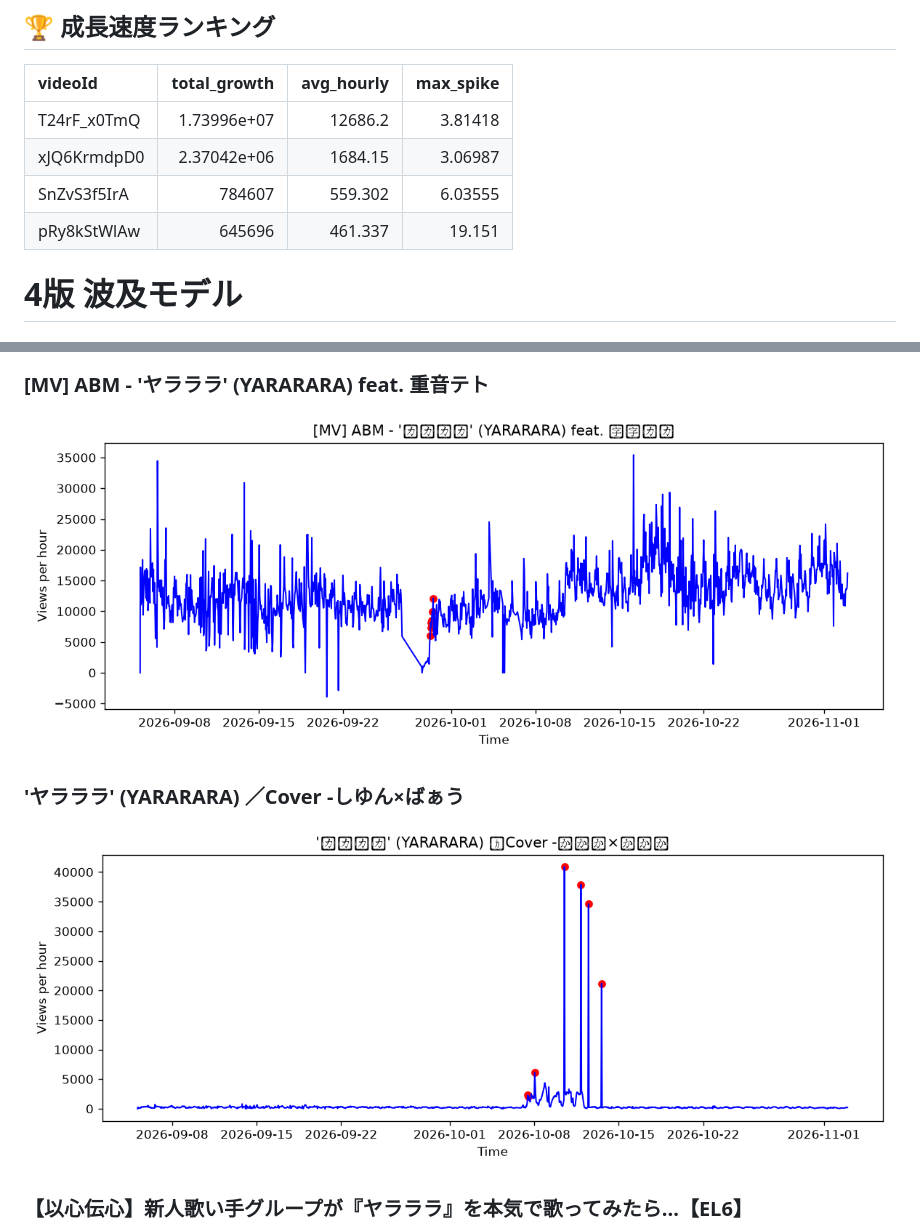
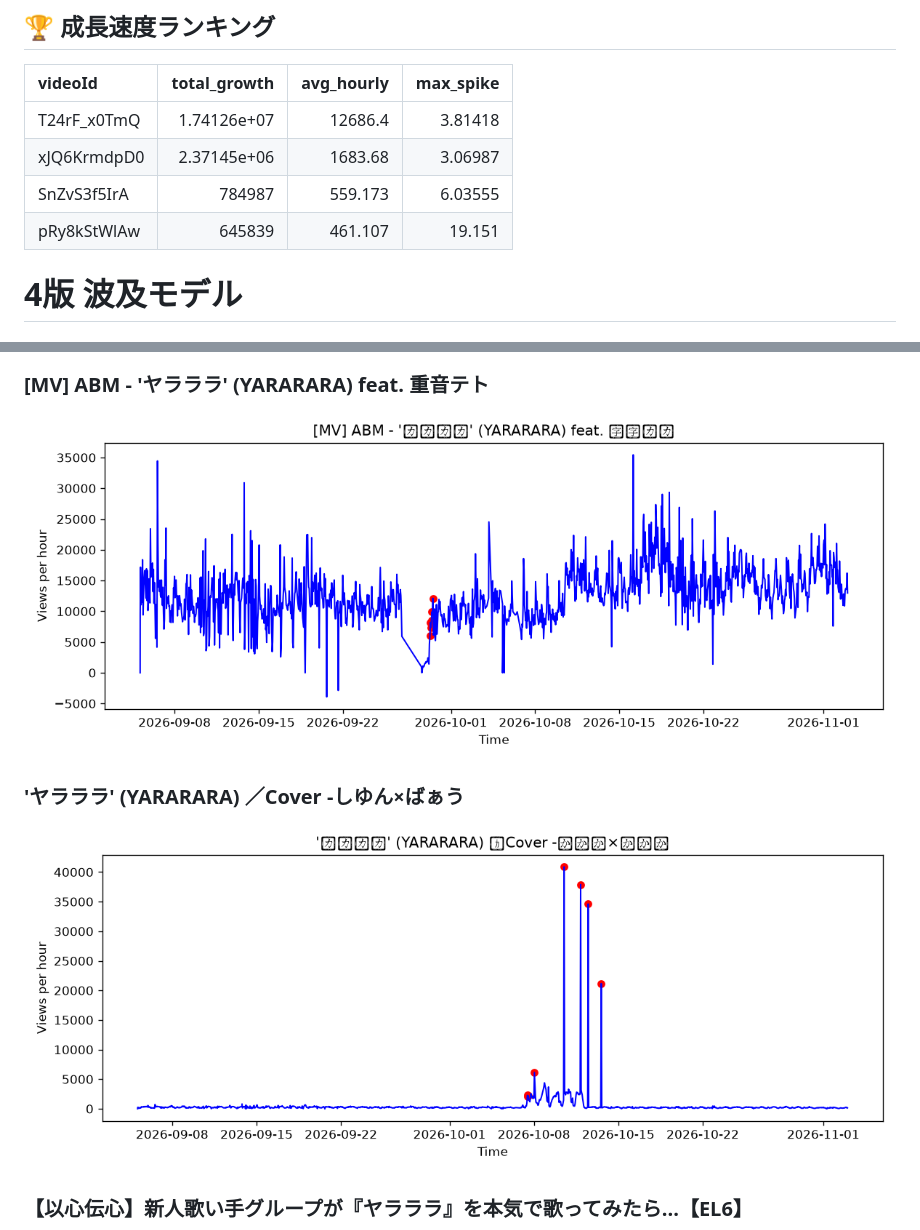
Before and after one commit to shimoharai-blip/youtube-view-fetch, a Markdown page: analysis_report.md, 2 parts joined by grey strips. Drawn GitHub-style; pictures changed too: graph_T24rF_x0TmQ.png, graph_pRy8kStWlAw.png.

Commit message:
Update processed CSV and analysis report

```diff
--- a/analysis_report.md
+++ b/analysis_report.md
@@ -5,10 +5,10 @@
 
 | videoId     |     total_growth |   avg_hourly |   max_spike |
 |:------------|-----------------:|-------------:|------------:|
-| T24rF_x0TmQ |      1.73996e+07 |    12686.2   |     3.81418 |
-| xJQ6KrmdpD0 |      2.37042e+06 |     1684.15  |     3.06987 |
-| SnZvS3f5IrA | 784607           |      559.302 |     6.03555 |
-| pRy8kStWlAw | 645696           |      461.337 |    19.151   |
+| T24rF_x0TmQ |      1.74126e+07 |    12686.4   |     3.81418 |
+| xJQ6KrmdpD0 |      2.37145e+06 |     1683.68  |     3.06987 |
+| SnZvS3f5IrA | 784987           |      559.173 |     6.03555 |
+| pRy8kStWlAw | 645839           |      461.107 |    19.151   |
 
 
 
```
Also changed, not shown: other parts of analysis_report.md (+1 -1 lines), graph_SnZvS3f5IrA.png, graph_xJQ6KrmdpD0.png, 2 other files.
